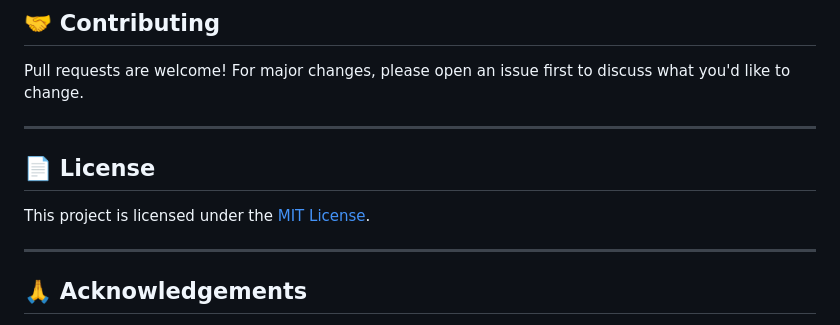
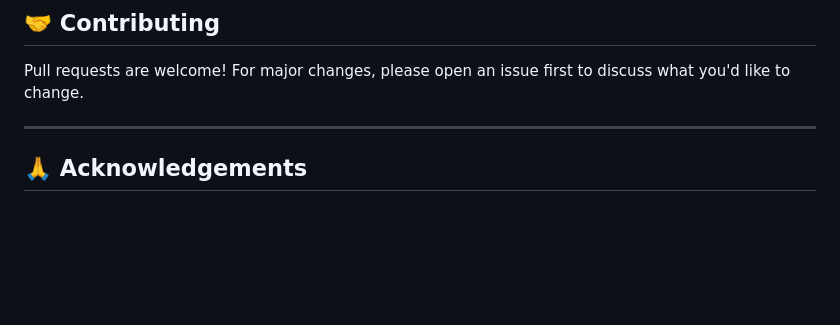
Before and after one commit to Monam1083/Weather-Mobile-Application, a Markdown page: README.md, the part around the change. Rendered like a GitHub page; blank space fills up the shorter version.

```diff
--- a/README.md
+++ b/README.md
@@ -167,11 +167,7 @@ Pull requests are welcome! For major changes, please open an issue first to disc
 
 ---
 
-## 📄 License
 
-This project is licensed under the [MIT License](LICENSE).
-
----
 
 ## 🙏 Acknowledgements
 
```
